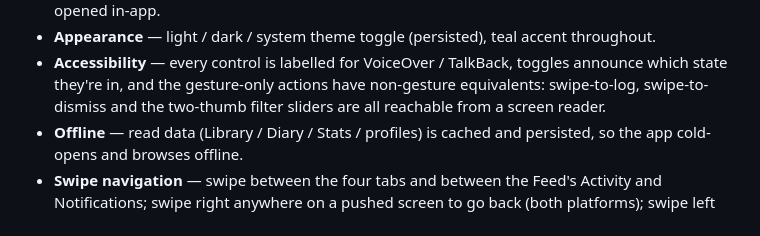
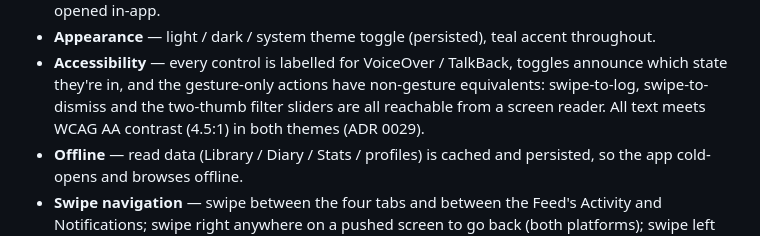
Before and after one commit to RobertJmek/WatchBuddy, a Markdown page: README.md, the part around the change. Rendered like a GitHub page.

Commit message:
docs: ADR 0029 text contrast, README accessibility line
Co-Authored-By: Claude Opus 5.5 <noreply@anthropic.com>

```diff
--- a/README.md
+++ b/README.md
@@ -127,6 +127,7 @@ iOS equivalent of this file — on iPhone, use the App Store link above.
 - **Accessibility** — every control is labelled for VoiceOver / TalkBack, toggles announce which
   state they're in, and the gesture-only actions have non-gesture equivalents: swipe-to-log,
   swipe-to-dismiss and the two-thumb filter sliders are all reachable from a screen reader.
+  All text meets WCAG AA contrast (4.5:1) in both themes (ADR 0029).
 - **Offline** — read data (Library / Diary / Stats / profiles) is cached and persisted, so the
   app cold-opens and browses offline.
 - **Swipe navigation** — swipe between the four tabs and between the Feed's Activity and
```
Also changed, not shown: docs/adr/0029-text-contrast.md (added, +50 -0 lines).
